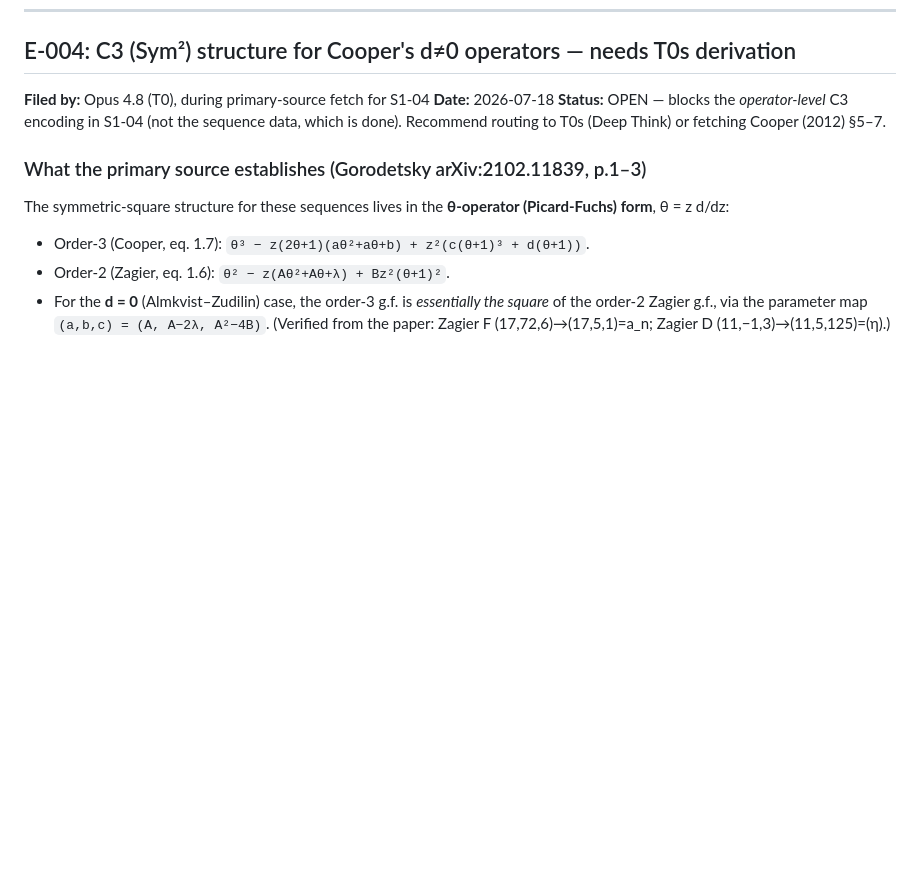
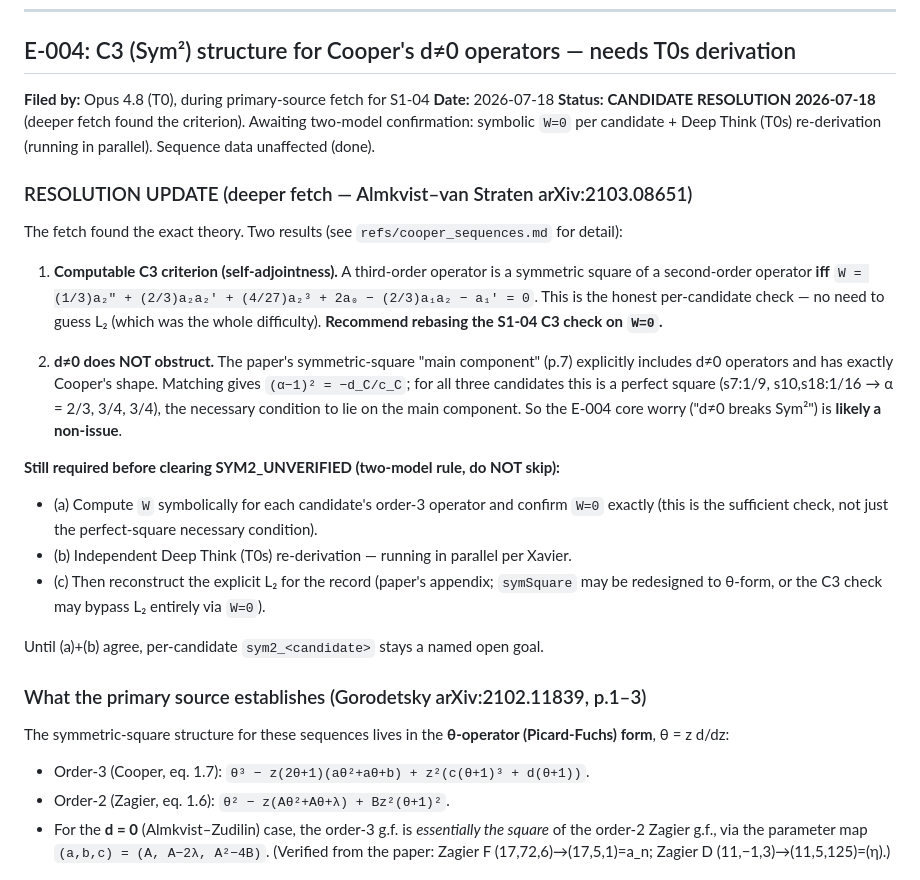
Before and after one commit to xaviercallens/SocrateAI-DualScaleTopologicalUniverseModel-LeanProposal, a Markdown page: briefs/ESCALATIONS.md, the part around the change. GitHub-like rendering; blank space fills up the shorter version.

```diff
--- a/briefs/ESCALATIONS.md
+++ b/briefs/ESCALATIONS.md
@@ -167,8 +167,33 @@ than implicitly).
 
 **Filed by:** Opus 4.8 (T0), during primary-source fetch for S1-04
 **Date:** 2026-07-18
-**Status:** OPEN — blocks the *operator-level* C3 encoding in S1-04 (not the sequence
-data, which is done). Recommend routing to T0s (Deep Think) or fetching Cooper (2012) §5–7.
+**Status:** **CANDIDATE RESOLUTION 2026-07-18** (deeper fetch found the criterion). Awaiting
+two-model confirmation: symbolic `W=0` per candidate + Deep Think (T0s) re-derivation (running
+in parallel). Sequence data unaffected (done).
+
+### RESOLUTION UPDATE (deeper fetch — Almkvist–van Straten arXiv:2103.08651)
+
+The fetch found the exact theory. Two results (see `refs/cooper_sequences.md` for detail):
+
+1. **Computable C3 criterion (self-adjointness).** A third-order operator is a symmetric
+   square of a second-order operator **iff** `W = (1/3)a₂″ + (2/3)a₂a₂′ + (4/27)a₂³ + 2a₀ −
+   (2/3)a₁a₂ − a₁′ = 0`. This is the honest per-candidate check — no need to guess L₂ (which
+   was the whole difficulty). **Recommend rebasing the S1-04 C3 check on `W=0`.**
+
+2. **d≠0 does NOT obstruct.** The paper's symmetric-square "main component" (p.7) explicitly
+   includes d≠0 operators and has exactly Cooper's shape. Matching gives `(α−1)² = −d_C/c_C`;
+   for all three candidates this is a perfect square (s7:1/9, s10,s18:1/16 → α = 2/3, 3/4, 3/4),
+   the necessary condition to lie on the main component. So the E-004 core worry ("d≠0 breaks
+   Sym²") is **likely a non-issue**.
+
+**Still required before clearing SYM2_UNVERIFIED (two-model rule, do NOT skip):**
+- (a) Compute `W` symbolically for each candidate's order-3 operator and confirm `W=0` exactly
+  (this is the sufficient check, not just the perfect-square necessary condition).
+- (b) Independent Deep Think (T0s) re-derivation — running in parallel per Xavier.
+- (c) Then reconstruct the explicit L₂ for the record (paper's appendix; `symSquare` may be
+  redesigned to θ-form, or the C3 check may bypass L₂ entirely via `W=0`).
+
+Until (a)+(b) agree, per-candidate `sym2_<candidate>` stays a named open goal.
 
 ### What the primary source establishes (Gorodetsky arXiv:2102.11839, p.1–3)
 
```
Also changed, not shown: refs/cooper_sequences.md (+49 -5 lines).
